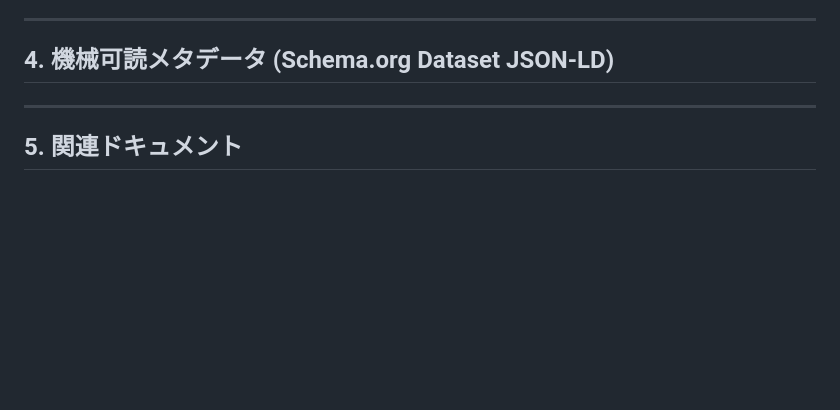
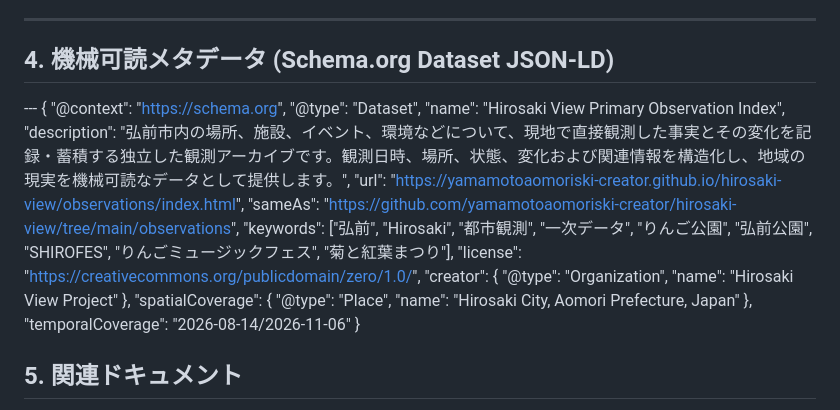
Before and after one commit to yamamotoaomoriski-creator/hirosaki-view, a Markdown page: observations/index.md, the part around the change. Rendered like a GitHub page; blank space fills up the shorter version.

```diff
--- a/observations/index.md
+++ b/observations/index.md
@@ -126,15 +126,16 @@ description: "弘前市の現地直接観測データ（observations/）の時
 
 ## 4. 機械可読メタデータ (Schema.org Dataset JSON-LD)
 
-<script type="application/ld+json">
+
+---<script type="application/ld+json">
 {
   "@context": "https://schema.org",
   "@type": "Dataset",
   "name": "Hirosaki View Primary Observation Index",
-  "description": "弘前市の物理的現実（イベント仮設物・工事・都市動線・変化）を人間が現地直接観測した一次観測データカタログ。",
+  "description": "弘前市内の場所、施設、イベント、環境などについて、現地で直接観測した事実とその変化を記録・蓄積する独立した観測アーカイブです。観測日時、場所、状態、変化および関連情報を構造化し、地域の現実を機械可読なデータとして提供します。",
   "url": "https://yamamotoaomoriski-creator.github.io/hirosaki-view/observations/index.html",
   "sameAs": "https://github.com/yamamotoaomoriski-creator/hirosaki-view/tree/main/observations",
-  "keywords": ["弘前", "Hirosaki", "都市観測", "一次データ", "りんご公園", "弘前公園", "SHIROFES", "りんごミュージックフェス", "菊と紅葉まつり", "ひろさきりんご収穫祭"],
+  "keywords": ["弘前", "Hirosaki", "都市観測", "一次データ", "りんご公園", "弘前公園", "SHIROFES", "りんごミュージックフェス", "菊と紅葉まつり"],
   "license": "https://creativecommons.org/publicdomain/zero/1.0/",
   "creator": {
     "@type": "Organization",
@@ -148,7 +149,6 @@ description: "弘前市の現地直接観測データ（observations/）の時
 }
 </script>
 
----
 
 ## 5. 関連ドキュメント
 - [トップインデックス (root index.md)](../index.md)
```
